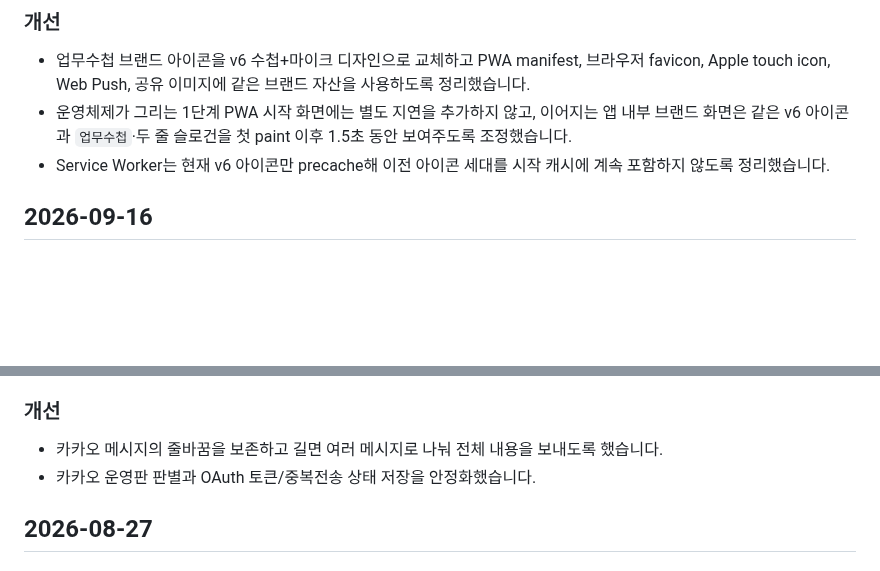
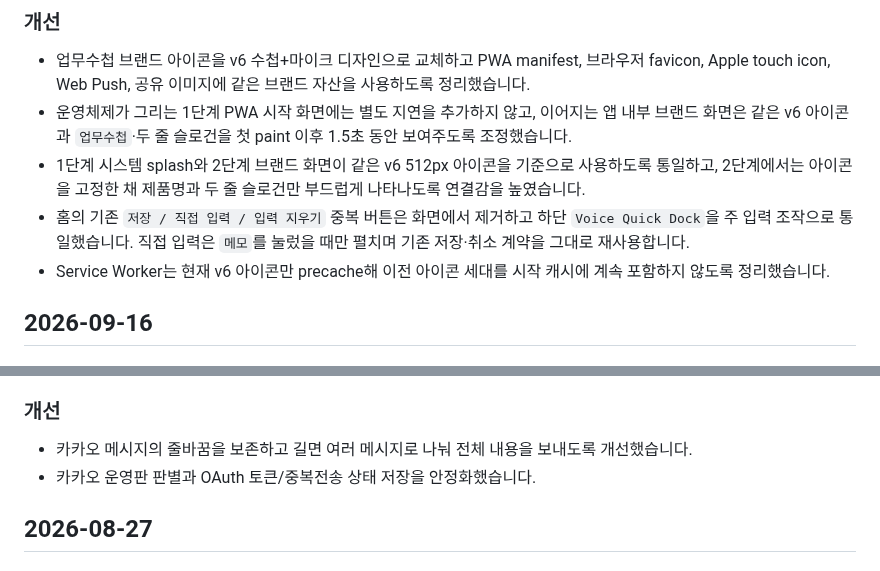
Before and after one commit to cetin072/worklog-voice-pwa, a Markdown page: CHANGELOG.md, 2 parts joined by grey strips. Drawn GitHub-style; blank space fills up the shorter version.

Commit message:
docs: record Home UX 0.5 improvements

```diff
--- a/CHANGELOG.md
+++ b/CHANGELOG.md
@@ -13,6 +13,8 @@
 ### 개선
 - 업무수첩 브랜드 아이콘을 v6 수첩+마이크 디자인으로 교체하고 PWA manifest, 브라우저 favicon, Apple touch icon, Web Push, 공유 이미지에 같은 브랜드 자산을 사용하도록 정리했습니다.
 - 운영체제가 그리는 1단계 PWA 시작 화면에는 별도 지연을 추가하지 않고, 이어지는 앱 내부 브랜드 화면은 같은 v6 아이콘과 `업무수첩`·두 줄 슬로건을 첫 paint 이후 1.5초 동안 보여주도록 조정했습니다.
+- 1단계 시스템 splash와 2단계 브랜드 화면이 같은 v6 512px 아이콘을 기준으로 사용하도록 통일하고, 2단계에서는 아이콘을 고정한 채 제품명과 두 줄 슬로건만 부드럽게 나타나도록 연결감을 높였습니다.
+- 홈의 기존 `저장 / 직접 입력 / 입력 지우기` 중복 버튼은 화면에서 제거하고 하단 `Voice Quick Dock`을 주 입력 조작으로 통일했습니다. 직접 입력은 `메모`를 눌렀을 때만 펼치며 기존 저장·취소 계약을 그대로 재사용합니다.
 - Service Worker는 현재 v6 아이콘만 precache해 이전 아이콘 세대를 시작 캐시에 계속 포함하지 않도록 정리했습니다.
 
 ## 2026-09-16
@@ -150,7 +152,7 @@
 - 브리핑 생성 회차에 맞춘 카카오 자동전송을 추가했습니다.
 
 ### 개선
-- 카카오 메시지의 줄바꿈을 보존하고 길면 여러 메시지로 나눠 전체 내용을 보내도록 했습니다.
+- 카카오 메시지의 줄바꿈을 보존하고 길면 여러 메시지로 나눠 전체 내용을 보내도록 개선했습니다.
 - 카카오 운영판 판별과 OAuth 토큰/중복전송 상태 저장을 안정화했습니다.
 
 ## 2026-08-27
```
